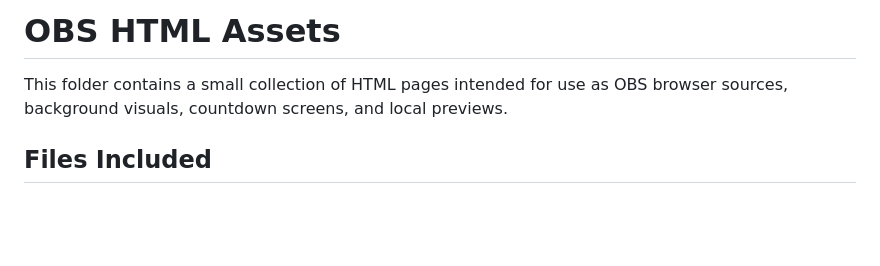
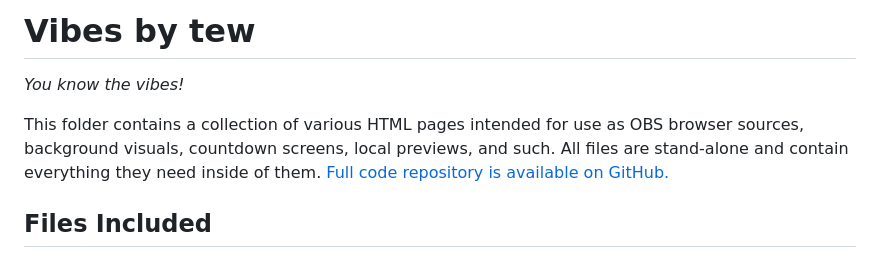
Before and after one commit to iamtew/vibes, a Markdown page: README.md, the part around the change. Rendered like a GitHub page; blank space fills up the shorter version.

Commit message:
update README.md wording

```diff
--- a/README.md
+++ b/README.md
@@ -1,6 +1,8 @@
-# OBS HTML Assets
+# Vibes by tew
 
-This folder contains a small collection of HTML pages intended for use as OBS browser sources, background visuals, countdown screens, and local previews.
+*You know the vibes!*
+
+This folder contains a collection of various HTML pages intended for use as OBS browser sources, background visuals, countdown screens, local previews, and such. All files are stand-alone and contain everything they need inside of them. [Full code repository is available on GitHub.](https://github.com/iamtew/vibes)
 
 ## Files Included
 
```
